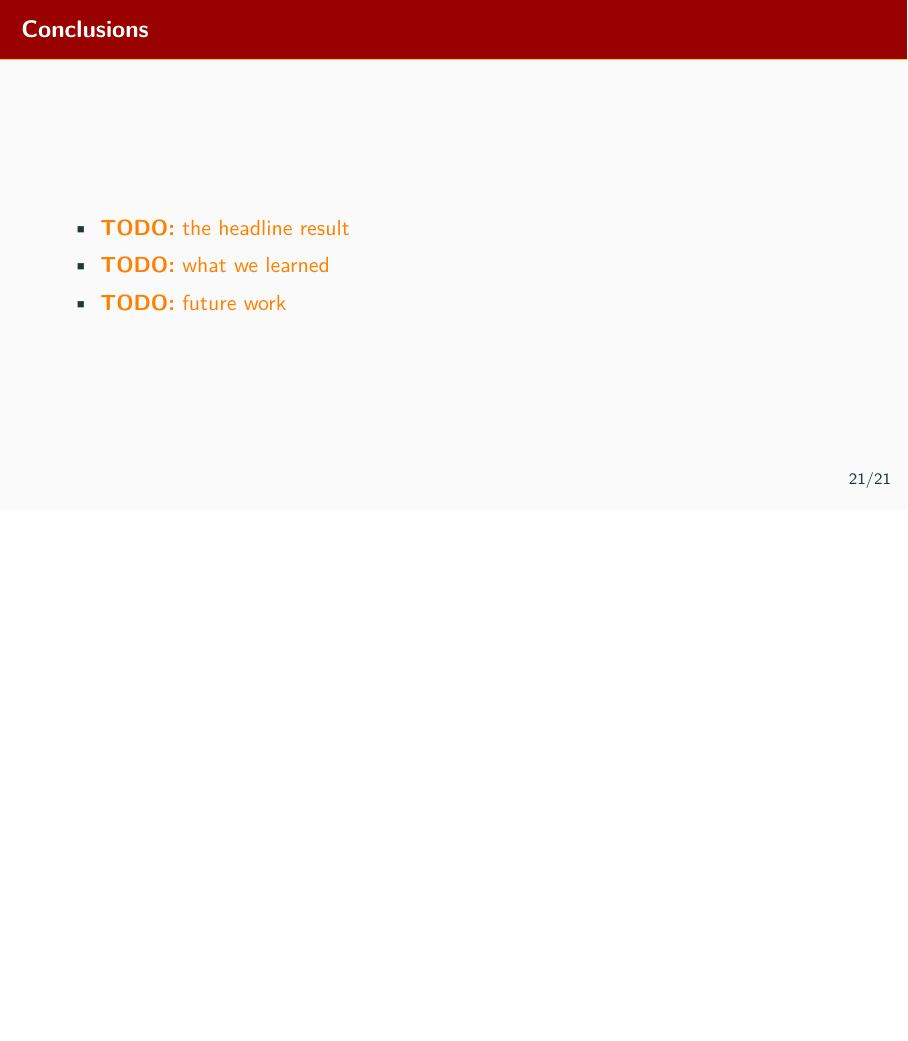
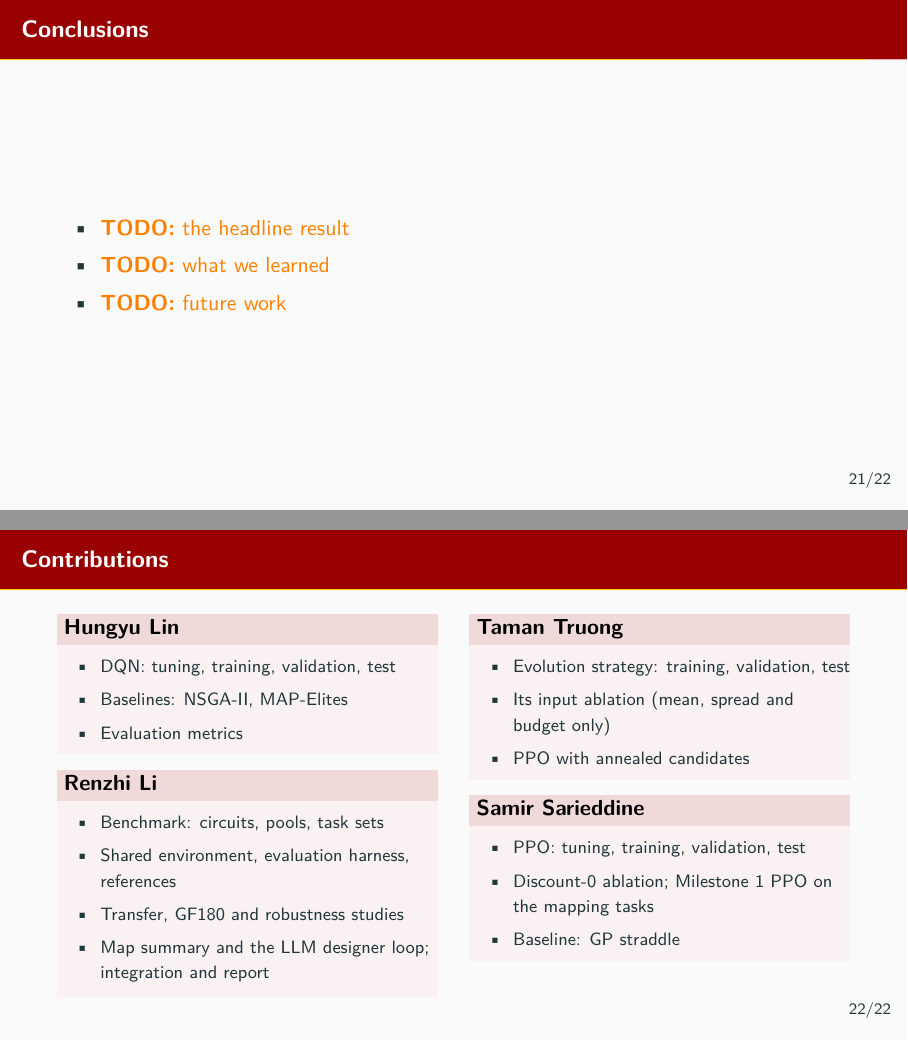
Before and after one commit to Denny-Lin/EE599-Project-Presentation, LaTeX slides (main.tex): page 28 of 29 before the commit and pages 28 and 29 of 30 after it, the two joined at a grey line, the shorter picture padded with empty space. Compiled offline with pdfLaTeX.

Commit message:
Contributions slide and the closing Questions slide at the end of the deck (whole deck only)
Co-Authored-By: Claude Opus 5.5 <noreply@anthropic.com>
Claude-Session: https://claude.ai/code/session_01W4c7imEnvRmFkm83vWrMUU

```diff
--- a/main.tex
+++ b/main.tex
@@ -32,3 +32,43 @@
 \deckpart{sections/renzhi}{Comparison and the LLM designer}{Renzhi Li}
 \deckpart{sections/conclusion}{Conclusions}{Renzhi Li}
 
+% Closing slides: the whole deck only (left out of solo builds). Not in the contents.
+\ifdefined\onlypart\else
+\begin{frame}{Contributions}
+  \footnotesize
+  \begin{columns}[T, onlytextwidth]
+    \begin{column}{0.48\textwidth}
+      \begin{block}{Hungyu Lin}
+        \begin{itemize}
+          \item DQN: tuning, training, validation, test
+          \item Baselines: NSGA-II, MAP-Elites
+          \item Evaluation metrics
+        \end{itemize}
+      \end{block}
+      \begin{block}{Renzhi Li}
+        \begin{itemize}
+          \item Benchmark: circuits, pools, task sets
+          \item Shared environment, evaluation harness, references
+          \item Transfer, GF180 and robustness studies
+          \item Map summary and the LLM designer loop; integration and report
+        \end{itemize}
+      \end{block}
+    \end{column}
+    \begin{column}{0.48\textwidth}
+      \begin{block}{Taman Truong}
+        \begin{itemize}
+          \item Evolution strategy: training, validation, test
+          \item Its input ablation (mean, spread and budget only)
+          \item PPO with annealed candidates
+        \end{itemize}
+      \end{block}
+      \begin{block}{Samir Sarieddine}
+        \begin{itemize}
+          \item PPO: tuning, training, validation, test
+          \item Discount-0 ablation; Milestone 1 PPO on the mapping tasks
+          \item Baseline: GP straddle
+        \end{itemize}
+      \end{block}
+    \end{column}
+  \end{columns}
+\end{frame}
```
Also changed, not shown: sections/conclusion.tex (+0 -5 lines), main.tex (6 more changed lines).
